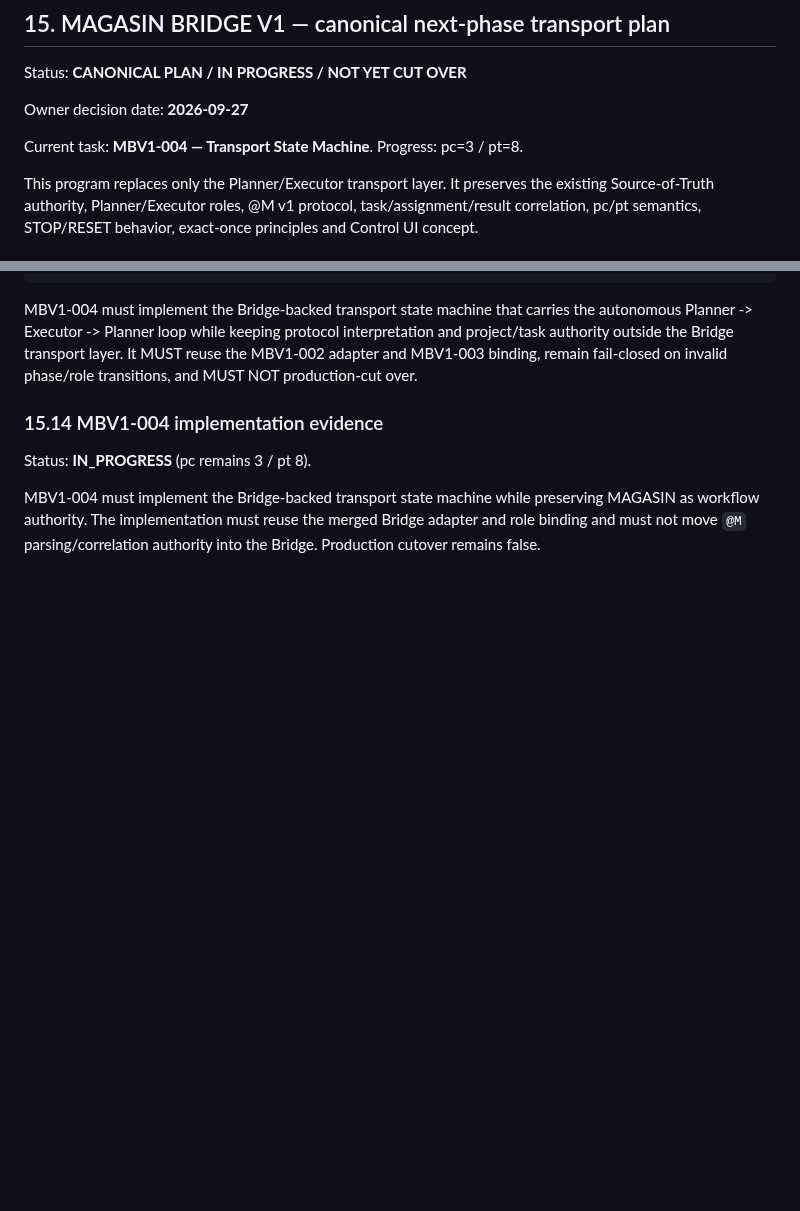
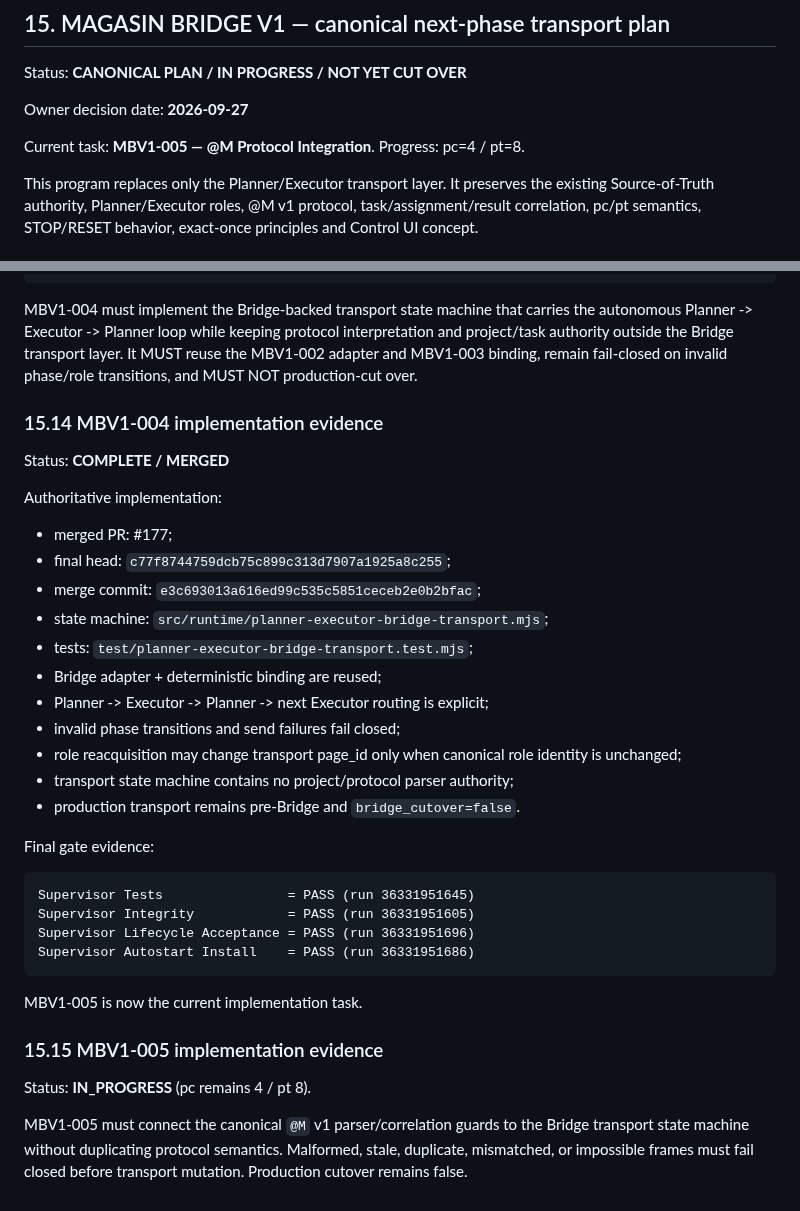
Before and after one commit to magasincoffee/magasin-supervisor, a Markdown page: docs/SUPERVISOR_PLANNER_EXECUTOR_V1_SOURCE_OF_TRUTH.md, 2 parts joined by grey strips. GitHub-like rendering; blank space fills up the shorter version.

Commit message:
docs: complete MBV1-004 and advance to MBV1-005

````diff
--- a/docs/SUPERVISOR_PLANNER_EXECUTOR_V1_SOURCE_OF_TRUTH.md
+++ b/docs/SUPERVISOR_PLANNER_EXECUTOR_V1_SOURCE_OF_TRUTH.md
@@ -519,7 +519,7 @@ Status: **CANONICAL PLAN / IN PROGRESS / NOT YET CUT OVER**
 
 Owner decision date: **2026-09-27**
 
-Current task: **MBV1-004 — Transport State Machine**. Progress: pc=3 / pt=8.
+Current task: **MBV1-005 — @M Protocol Integration**. Progress: pc=4 / pt=8.
 
 This program replaces only the Planner/Executor transport layer. It preserves the existing Source-of-Truth authority, Planner/Executor roles, @M v1 protocol, task/assignment/result correlation, pc/pt semantics, STOP/RESET behavior, exact-once principles and Control UI concept.
 
@@ -719,6 +719,36 @@ MBV1-004 must implement the Bridge-backed transport state machine that carries t
 
 ### 15.14 MBV1-004 implementation evidence
 
-Status: **IN_PROGRESS** (pc remains 3 / pt 8).
+Status: **COMPLETE / MERGED**
 
-MBV1-004 must implement the Bridge-backed transport state machine while preserving MAGASIN as workflow authority. The implementation must reuse the merged Bridge adapter and role binding and must not move `@M` parsing/correlation authority into the Bridge. Production cutover remains false.
+Authoritative implementation:
+
+- merged PR: #177;
+- final head: `c77f8744759dcb75c899c313d7907a1925a8c255`;
+- merge commit: `e3c693013a616ed99c535c5851ceceb2e0b2bfac`;
+- state machine: `src/runtime/planner-executor-bridge-transport.mjs`;
+- tests: `test/planner-executor-bridge-transport.test.mjs`;
+- Bridge adapter + deterministic binding are reused;
+- Planner -> Executor -> Planner -> next Executor routing is explicit;
+- invalid phase transitions and send failures fail closed;
+- role reacquisition may change transport page_id only when canonical role identity is unchanged;
+- transport state machine contains no project/protocol parser authority;
+- production transport remains pre-Bridge and `bridge_cutover=false`.
+
+Final gate evidence:
+
+```text
+Supervisor Tests                = PASS (run 36331951645)
+Supervisor Integrity            = PASS (run 36331951605)
+Supervisor Lifecycle Acceptance = PASS (run 36331951696)
+Supervisor Autostart Install    = PASS (run 36331951686)
+```
+
+MBV1-005 is now the current implementation task.
+
+
+### 15.15 MBV1-005 implementation evidence
+
+Status: **IN_PROGRESS** (pc remains 4 / pt 8).
+
+MBV1-005 must connect the canonical `@M` v1 parser/correlation guards to the Bridge transport state machine without duplicating protocol semantics. Malformed, stale, duplicate, mismatched, or impossible frames must fail closed before transport mutation. Production cutover remains false.
````
